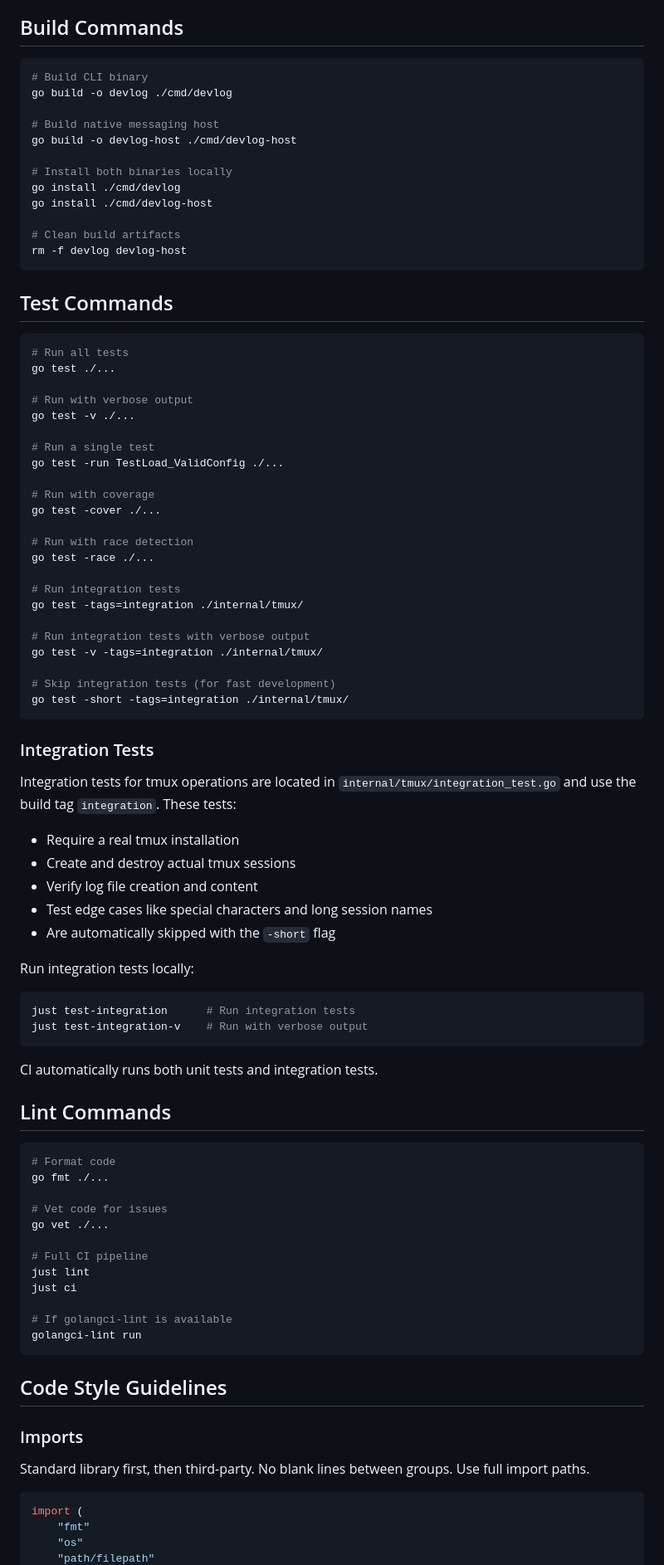
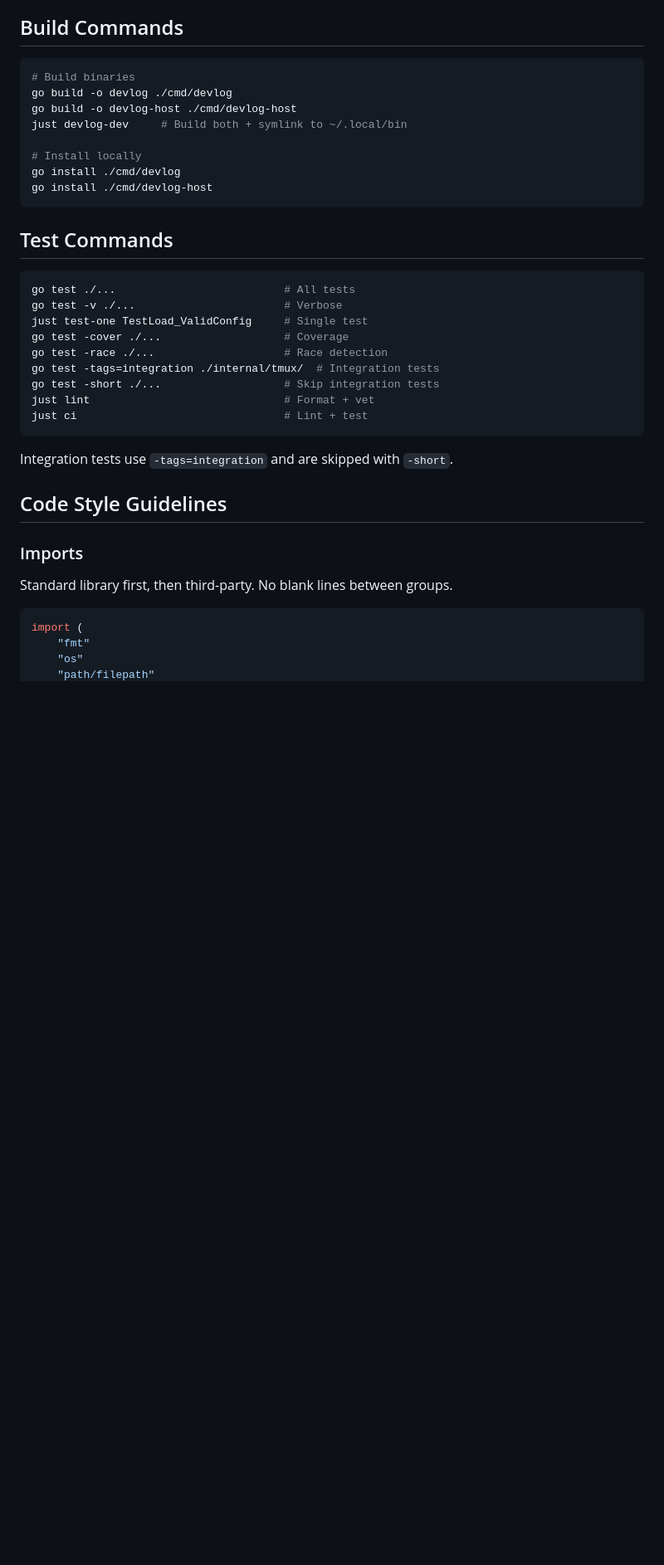
Before and after one commit to jellydn/devlog, a Markdown page: AGENTS.md, the part around one of its changes. Shown at 83% size. Drawn GitHub-style; blank space fills up the shorter version.

Commit message:
docs: streamline AGENTS.md with consolidated commands and improved structure
- Consolidate build, test, and lint commands into concise sections
- Add integration test guidance with build tag usage
- Improve code style examples with better formatting
- Update project structure to reflect current layout
- Remove redundant explanations and improve readability

````diff
--- a/AGENTS.md
+++ b/AGENTS.md
@@ -5,88 +5,37 @@
 ## Build Commands
 
 ```bash
-# Build CLI binary
+# Build binaries
 go build -o devlog ./cmd/devlog
+go build -o devlog-host ./cmd/devlog-host
+just devlog-dev     # Build both + symlink to ~/.local/bin
 
-# Build native messaging host
-go build -o devlog-host ./cmd/devlog-host
-
-# Install both binaries locally
+# Install locally
 go install ./cmd/devlog
 go install ./cmd/devlog-host
-
-# Clean build artifacts
-rm -f devlog devlog-host
 ```
 
 ## Test Commands
 
 ```bash
-# Run all tests
-go test ./...
-
-# Run with verbose output
-go test -v ./...
-
-# Run a single test
-go test -run TestLoad_ValidConfig ./...
-
-# Run with coverage
-go test -cover ./...
-
-# Run with race detection
-go test -race ./...
-
-# Run integration tests
-go test -tags=integration ./internal/tmux/
-
-# Run integration tests with verbose output
-go test -v -tags=integration ./internal/tmux/
-
-# Skip integration tests (for fast development)
-go test -short -tags=integration ./internal/tmux/
+go test ./...                          # All tests
+go test -v ./...                       # Verbose
+just test-one TestLoad_ValidConfig     # Single test
+go test -cover ./...                   # Coverage
+go test -race ./...                    # Race detection
+go test -tags=integration ./internal/tmux/  # Integration tests
+go test -short ./...                   # Skip integration tests
+just lint                              # Format + vet
+just ci                                # Lint + test
 ```
 
-### Integration Tests
-
-Integration tests for tmux operations are located in `internal/tmux/integration_test.go` and use the build tag `integration`. These tests:
-
-- Require a real tmux installation
-- Create and destroy actual tmux sessions
-- Verify log file creation and content
-- Test edge cases like special characters and long session names
-- Are automatically skipped with the `-short` flag
-
-Run integration tests locally:
-```bash
-just test-integration      # Run integration tests
-just test-integration-v    # Run with verbose output
-```
-
-CI automatically runs both unit tests and integration tests.
-
-## Lint Commands
-
-```bash
-# Format code
-go fmt ./...
-
-# Vet code for issues
-go vet ./...
-
-# Full CI pipeline
-just lint
-just ci
-
-# If golangci-lint is available
-golangci-lint run
-```
+Integration tests use `-tags=integration` and are skipped with `-short`.
 
 ## Code Style Guidelines
 
 ### Imports
 
-Standard library first, then third-party. No blank lines between groups. Use full import paths.
+Standard library first, then third-party. No blank lines between groups.
 
 ```go
 import (
````
Also changed, not shown: other parts of AGENTS.md (+23 -5 lines).
